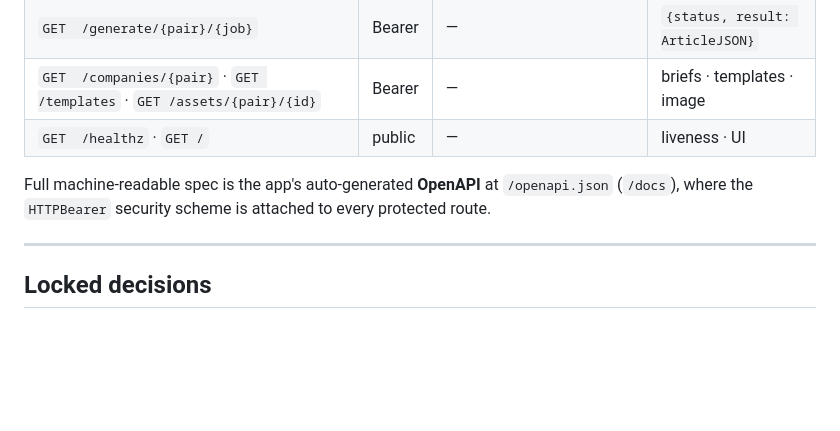
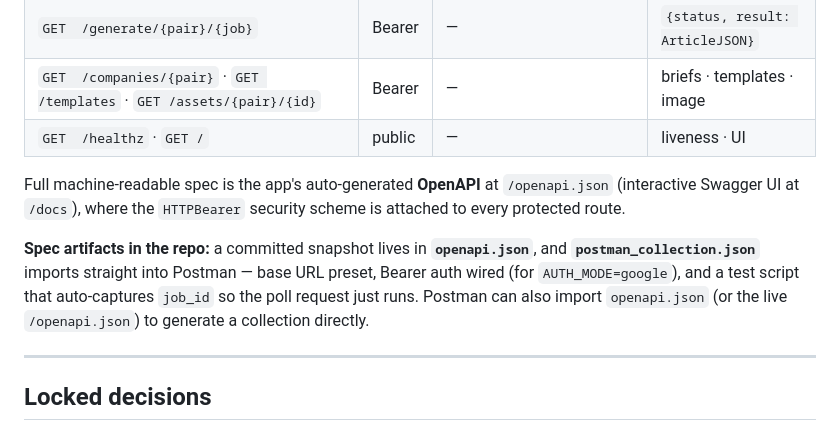
Before and after one commit to yashgpt2894/genai-marketing-collateral, a Markdown page: ARCHITECTURE.md, the part around the change. GitHub-like rendering; blank space fills up the shorter version.

Commit message:
Reference OpenAPI snapshot + Postman collection in ARCHITECTURE API-spec section

```diff
--- a/ARCHITECTURE.md
+++ b/ARCHITECTURE.md
@@ -79,8 +79,13 @@ where the JSON is consumed. A formal approval gate enters only if we add a publi
 | `GET  /companies/{pair}` · `GET /templates` · `GET /assets/{pair}/{id}` | Bearer | — | briefs · templates · image |
 | `GET  /healthz` · `GET /` | public | — | liveness · UI |
 
-Full machine-readable spec is the app's auto-generated **OpenAPI** at `/openapi.json` (`/docs`),
-where the `HTTPBearer` security scheme is attached to every protected route.
+Full machine-readable spec is the app's auto-generated **OpenAPI** at `/openapi.json` (interactive
+Swagger UI at `/docs`), where the `HTTPBearer` security scheme is attached to every protected route.
+
+**Spec artifacts in the repo:** a committed snapshot lives in **`openapi.json`**, and
+**`postman_collection.json`** imports straight into Postman — base URL preset, Bearer auth wired
+(for `AUTH_MODE=google`), and a test script that auto-captures `job_id` so the poll request just runs.
+Postman can also import `openapi.json` (or the live `/openapi.json`) to generate a collection directly.
 
 ---
 
```
